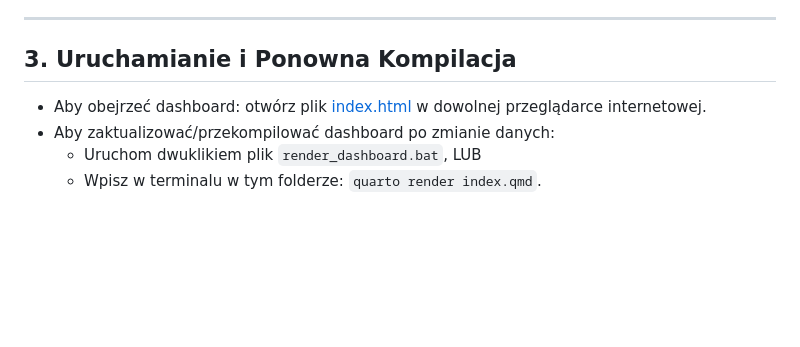
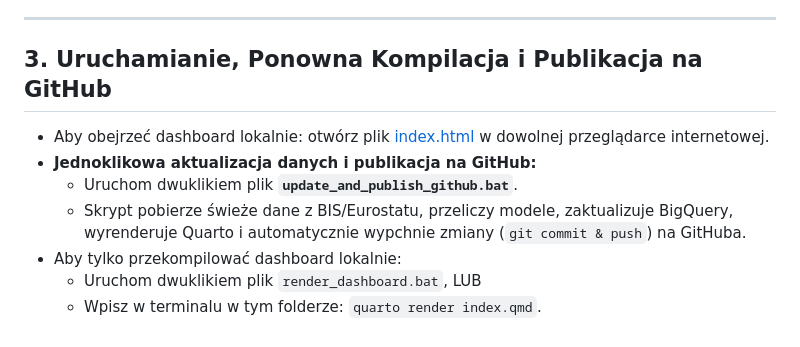
Before and after one commit to jakubrybacki/cee-taylor-rule-dashboard, a Markdown page: README.md, the part around the change. Rendered like a GitHub page; blank space fills up the shorter version.

Commit message:
Update README with update_and_publish_github.bat instructions

```diff
--- a/README.md
+++ b/README.md
@@ -30,9 +30,12 @@ Interaktywny front-end dashboardu badawczego dla reguły Taylora w państwach Eu
 
 ---
 
-## 3. Uruchamianie i Ponowna Kompilacja
+## 3. Uruchamianie, Ponowna Kompilacja i Publikacja na GitHub
 
-- Aby obejrzeć dashboard: otwórz plik [index.html](file:///g:/Mój%20dysk/Papers/Mateusz/Artykuły%20-%20zaakceptowane/Article%20-%20PTE%20-%20Bank%20i%20Kredyt/Dashboard/quarto_dashboard/index.html) w dowolnej przeglądarce internetowej.
-- Aby zaktualizować/przekompilować dashboard po zmianie danych:
+- Aby obejrzeć dashboard lokalnie: otwórz plik [index.html](file:///g:/Mój%20dysk/Papers/Mateusz/Artykuły%20-%20zaakceptowane/Article%20-%20PTE%20-%20Bank%20i%20Kredyt/Dashboard/quarto_dashboard/index.html) w dowolnej przeglądarce internetowej.
+- **Jednoklikowa aktualizacja danych i publikacja na GitHub:**
+  - Uruchom dwuklikiem plik **`update_and_publish_github.bat`**.
+  - Skrypt pobierze świeże dane z BIS/Eurostatu, przeliczy modele, zaktualizuje BigQuery, wyrenderuje Quarto i automatycznie wypchnie zmiany (`git commit & push`) na GitHuba.
+- Aby tylko przekompilować dashboard lokalnie:
   - Uruchom dwuklikiem plik `render_dashboard.bat`, LUB
   - Wpisz w terminalu w tym folderze: `quarto render index.qmd`.
```
